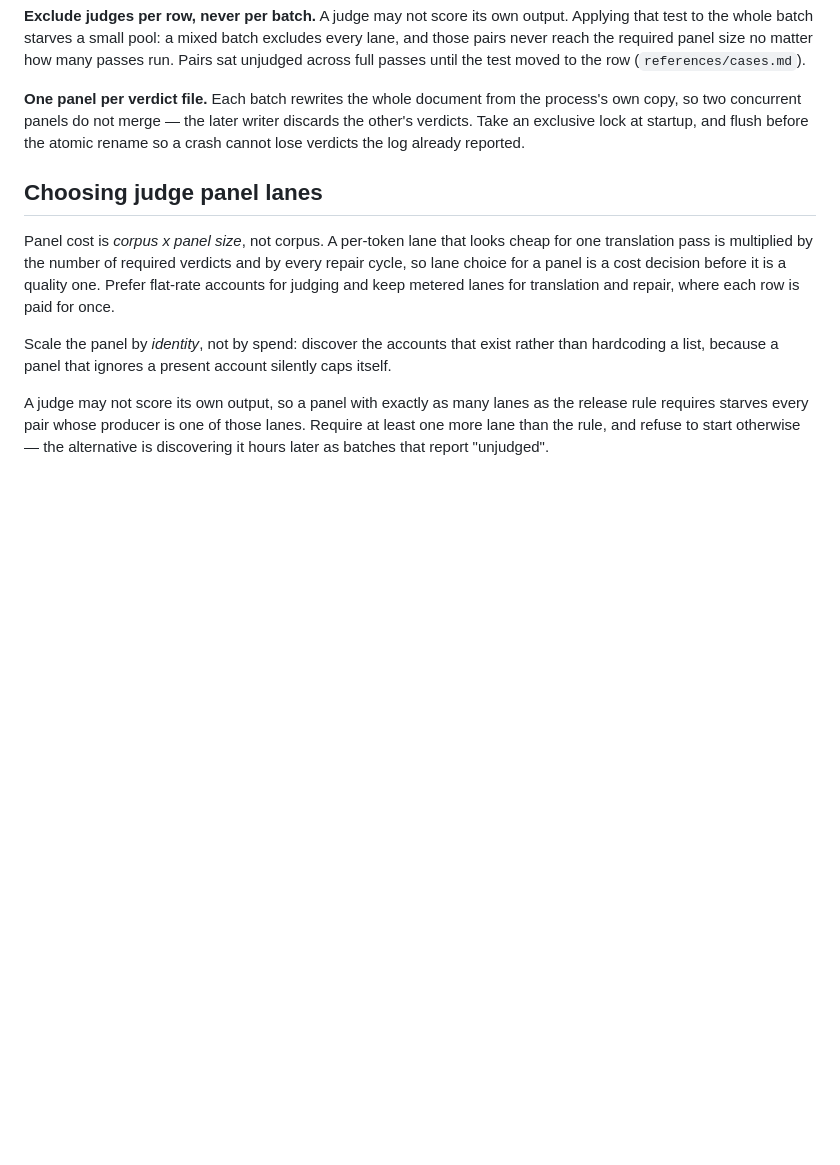
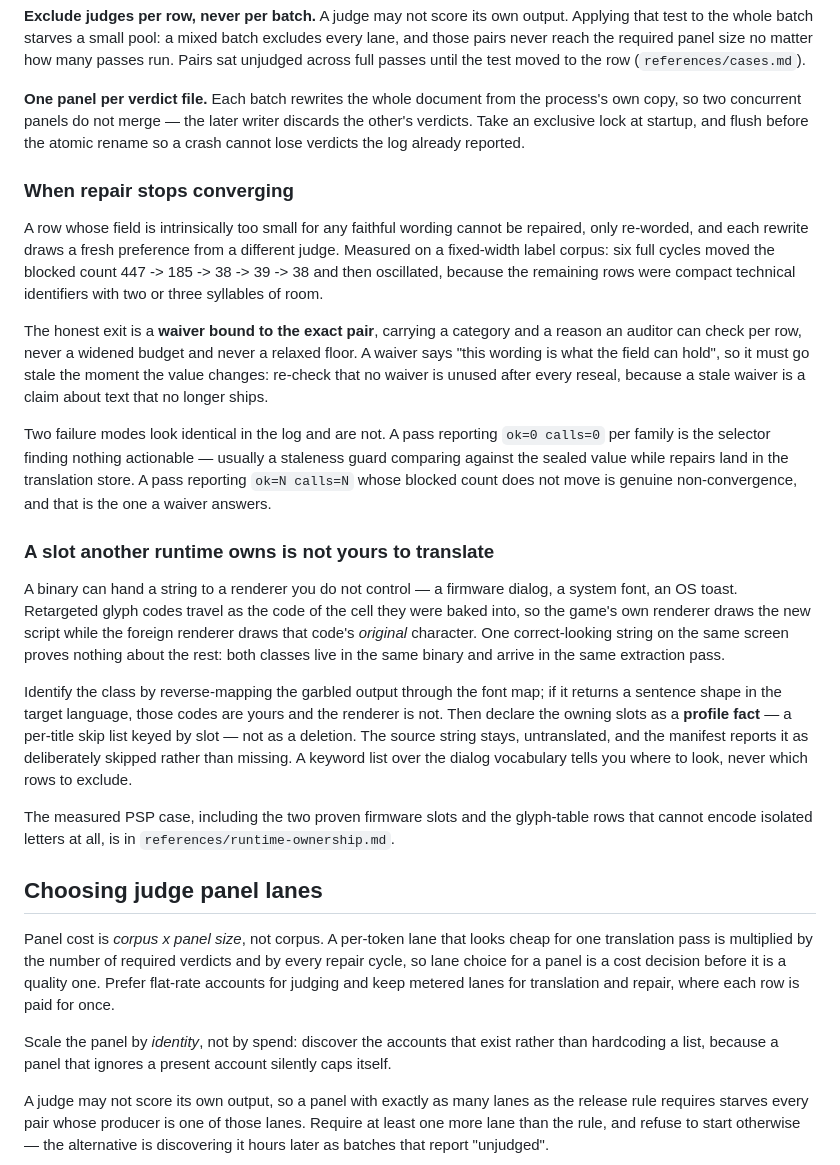
Before and after one commit to yazzang-homelab/hanpatch, a Markdown page: skills/hanpatch/SKILL.md, the part around the change. GitHub-like rendering; blank space fills up the shorter version.

Commit message:
docs: record runtime-owned slots and waiver discipline in the skill (#7)
Co-authored-by: WebGPT GJC <webgpt-gjc@users.noreply.github.com>

```diff
--- a/skills/hanpatch/SKILL.md
+++ b/skills/hanpatch/SKILL.md
@@ -422,6 +422,44 @@ own copy, so two concurrent panels do not merge — the later writer discards th
 verdicts. Take an exclusive lock at startup, and flush before the atomic rename so a crash
 cannot lose verdicts the log already reported.
 
+### When repair stops converging
+
+A row whose field is intrinsically too small for any faithful wording cannot be repaired,
+only re-worded, and each rewrite draws a fresh preference from a different judge. Measured
+on a fixed-width label corpus: six full cycles moved the blocked count 447 -> 185 -> 38 ->
+39 -> 38 and then oscillated, because the remaining rows were compact technical identifiers
+with two or three syllables of room.
+
+The honest exit is a **waiver bound to the exact pair**, carrying a category and a reason an
+auditor can check per row, never a widened budget and never a relaxed floor. A waiver says
+"this wording is what the field can hold", so it must go stale the moment the value changes:
+re-check that no waiver is unused after every reseal, because a stale waiver is a claim about
+text that no longer ships.
+
+Two failure modes look identical in the log and are not. A pass reporting `ok=0 calls=0` per
+family is the selector finding nothing actionable — usually a staleness guard comparing
+against the sealed value while repairs land in the translation store. A pass reporting
+`ok=N calls=N` whose blocked count does not move is genuine non-convergence, and that is the
+one a waiver answers.
+
+### A slot another runtime owns is not yours to translate
+
+A binary can hand a string to a renderer you do not control — a firmware dialog, a system
+font, an OS toast. Retargeted glyph codes travel as the code of the cell they were baked
+into, so the game's own renderer draws the new script while the foreign renderer draws that
+code's *original* character. One correct-looking string on the same screen proves nothing
+about the rest: both classes live in the same binary and arrive in the same extraction pass.
+
+Identify the class by reverse-mapping the garbled output through the font map; if it returns
+a sentence shape in the target language, those codes are yours and the renderer is not. Then
+declare the owning slots as a **profile fact** — a per-title skip list keyed by slot — not as
+a deletion. The source string stays, untranslated, and the manifest reports it as
+deliberately skipped rather than missing. A keyword list over the dialog vocabulary tells you
+where to look, never which rows to exclude.
+
+The measured PSP case, including the two proven firmware slots and the glyph-table rows that
+cannot encode isolated letters at all, is in `references/runtime-ownership.md`.
+
 ## Choosing judge panel lanes
 
 Panel cost is *corpus x panel size*, not corpus. A per-token lane that looks cheap for one
```
Also changed, not shown: 1 other file.
